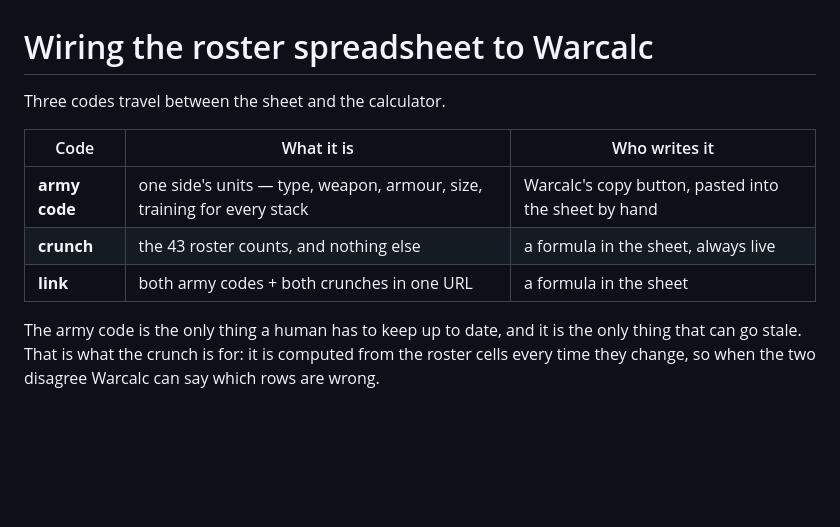
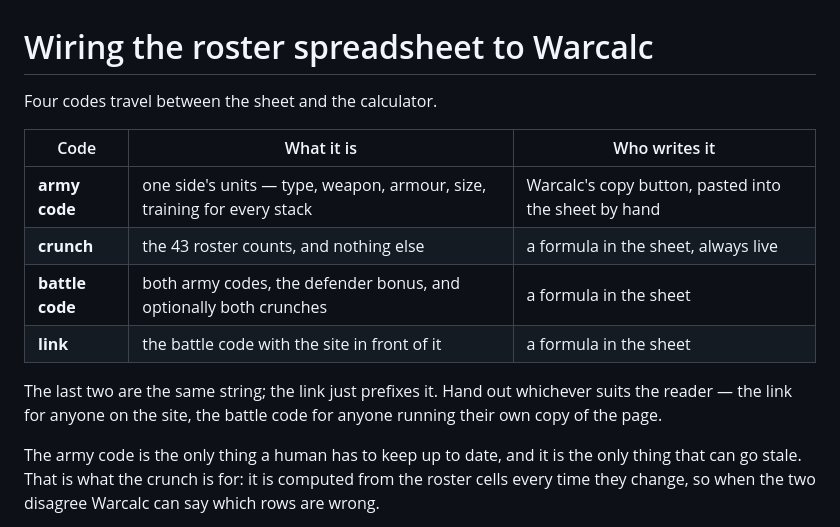
Before and after one commit to anonymousmare/warcalc, a Markdown page: SPREADSHEET.md, the part around one of its changes. GitHub-like rendering; blank space fills up the shorter version.

```diff
--- a/SPREADSHEET.md
+++ b/SPREADSHEET.md
@@ -1,12 +1,17 @@
 # Wiring the roster spreadsheet to Warcalc
 
-Three codes travel between the sheet and the calculator.
+Four codes travel between the sheet and the calculator.
 
 | Code | What it is | Who writes it |
 |---|---|---|
 | **army code** | one side's units — type, weapon, armour, size, training for every stack | Warcalc's copy button, pasted into the sheet by hand |
 | **crunch** | the 43 roster counts, and nothing else | a formula in the sheet, always live |
-| **link** | both army codes + both crunches in one URL | a formula in the sheet |
+| **battle code** | both army codes, the defender bonus, and optionally both crunches | a formula in the sheet |
+| **link** | the battle code with the site in front of it | a formula in the sheet |
+
+The last two are the same string; the link just prefixes it. Hand out whichever
+suits the reader — the link for anyone on the site, the battle code for anyone
+running their own copy of the page.
 
 The army code is the only thing a human has to keep up to date, and it is the
 only thing that can go stale. That is what the crunch is for: it is computed
```
Also changed, not shown: other parts of SPREADSHEET.md (+51 -21 lines).
